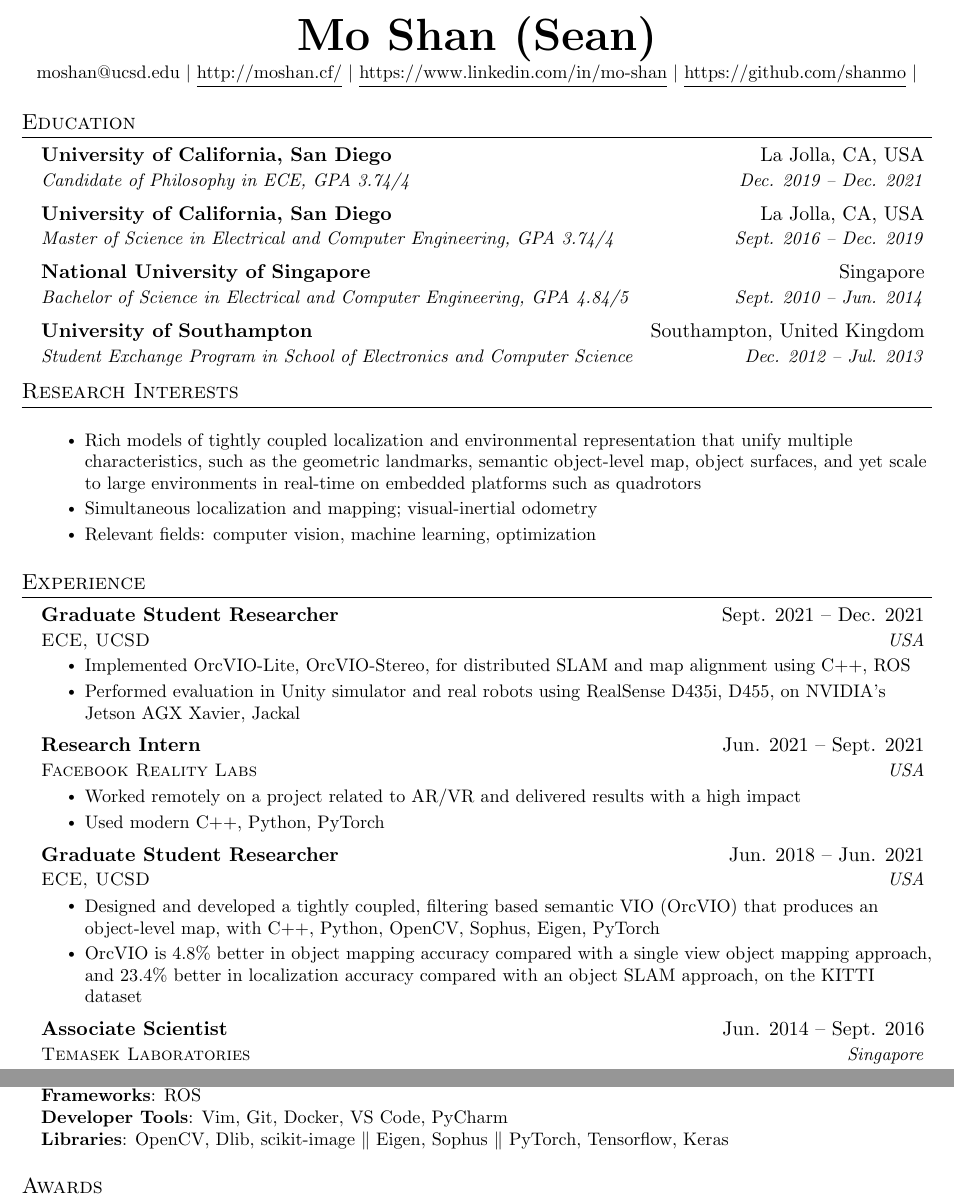
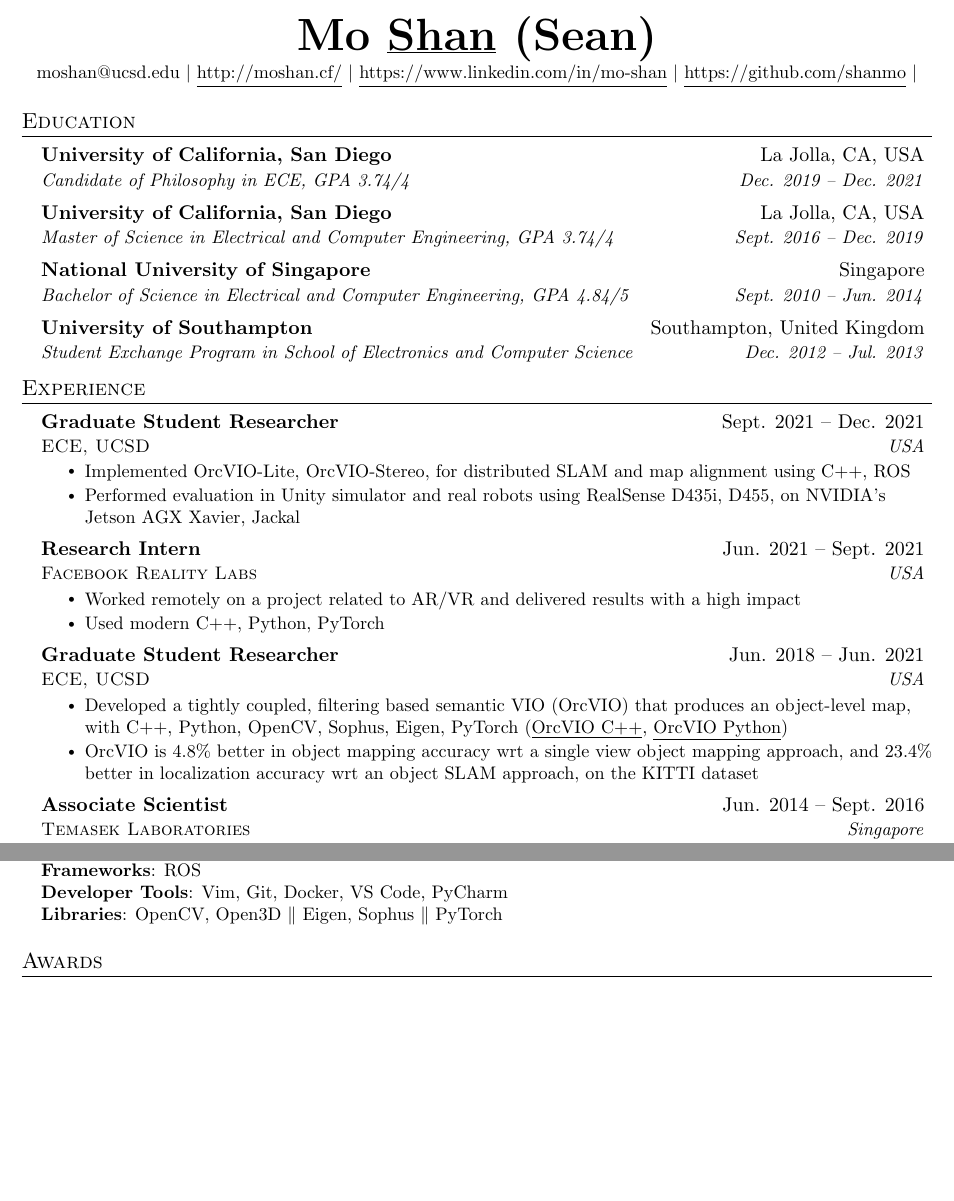
Before and after one commit to shanmo/cv, a LaTeX document (main.tex): two parts of pages 1 and 2 of 3, joined at a grey line, cut so that both start at the same text, the shorter picture padded with empty space. Compiled offline with pdfLaTeX.

Commit message:
Updates from Overleaf

```diff
--- a/main.tex
+++ b/main.tex
@@ -112,7 +112,7 @@
 % \end{tabular*}
 
 \begin{center}
-    \textbf{\Huge \scshape Mo Shan (Sean)} \\ \vspace{1pt}
+    \textbf{\Huge \scshape Mo \underline{Shan} (Sean)} \\ \vspace{1pt}
     \small moshan@ucsd.edu $|$
     \href{https://moshan.cf}{\underline{http://moshan.cf/}} $|$
     \href{https://www.linkedin.com/in/mo-shan-21393452/}{\underline{https://www.linkedin.com/in/mo-shan}} $|$
@@ -142,20 +142,20 @@
 
 
 %-----------Research Interests-----------
-\section{Research Interests}
-  \resumeSubHeadingListStart
-      \resumeSubItem
+% \section{Research Interests}
+%   \resumeSubHeadingListStart
+%       \resumeSubItem
 
-\resumeItemListStart
-\resumeSubHeadingListEnd
+% \resumeItemListStart
+% \resumeSubHeadingListEnd
 
-  \resumeItemListStart
-  \resumeItem{Rich models of tightly coupled localization and environmental representation that unify multiple characteristics, such as the geometric landmarks, semantic object-level map, object surfaces, and yet scale to large environments in real-time on embedded platforms such as quadrotors}
-  \resumeItem{Simultaneous localization and mapping; visual-inertial odometry}
-  \resumeItem{Relevant fields: computer vision, machine learning, optimization}
-  \resumeItemListEnd
+%   \resumeItemListStart
+%   \resumeItem{Rich models of tightly coupled localization and environmental representation that unify multiple characteristics, such as the geometric landmarks, semantic object-level map, object surfaces, and yet scale to large environments in real-time on embedded platforms such as quadrotors}
+%   \resumeItem{Simultaneous localization and mapping; visual-inertial odometry}
+%   \resumeItem{Relevant fields: computer vision, machine learning, optimization}
+%   \resumeItemListEnd
 
-  \resumeSubHeadingListEnd
+%   \resumeSubHeadingListEnd
 
 %-----------EXPERIENCE-----------
 \section{Experience}
@@ -181,8 +181,8 @@
       {Graduate Student Researcher}{Jun. 2018 -- Jun. 2021}
       {\textsc{ECE, UCSD}}{USA}
       \resumeItemListStart
-        \resumeItem{Designed and developed a tightly coupled, filtering based semantic VIO (OrcVIO) that produces an object-level map, with C++, Python, OpenCV, Sophus, Eigen, PyTorch}
-        \resumeItem{OrcVIO is $4.8\%$ better in object mapping accuracy compared with a single view object mapping approach, and $23.4\%$ better in localization accuracy compared with an object SLAM approach, on the KITTI dataset}
+        \resumeItem{Developed a tightly coupled, filtering based semantic VIO (OrcVIO) that produces an object-level map, with C++, Python, OpenCV, Sophus, Eigen, PyTorch (\href{https://github.com/shanmo/OrcVIO-Stereo-Mapping}{\underline{OrcVIO C++}}, \href{https://github.com/shanmo/orcvio-kitti-python}{\underline{OrcVIO Python}})}
+        \resumeItem{OrcVIO is $4.8\%$ better in object mapping accuracy wrt a single view object mapping approach, and $23.4\%$ better in localization accuracy wrt an object SLAM approach, on the KITTI dataset}
       \resumeItemListEnd
 
     \resumeSubheading
@@ -253,7 +253,7 @@
      \textbf{Languages}{: Python, C++ 11/14/17/20, MATLAB} \\
      \textbf{Frameworks}{: ROS} \\
      \textbf{Developer Tools}{: Vim, Git, Docker, VS Code, PyCharm} \\
-     \textbf{Libraries}{: OpenCV, Dlib, scikit-image $\|$ Eigen, Sophus $\|$ PyTorch, Tensorflow, Keras}
+     \textbf{Libraries}{: OpenCV, Open3D $\|$ Eigen, Sophus $\|$ PyTorch}
     }}
  \end{itemize}
 
```
